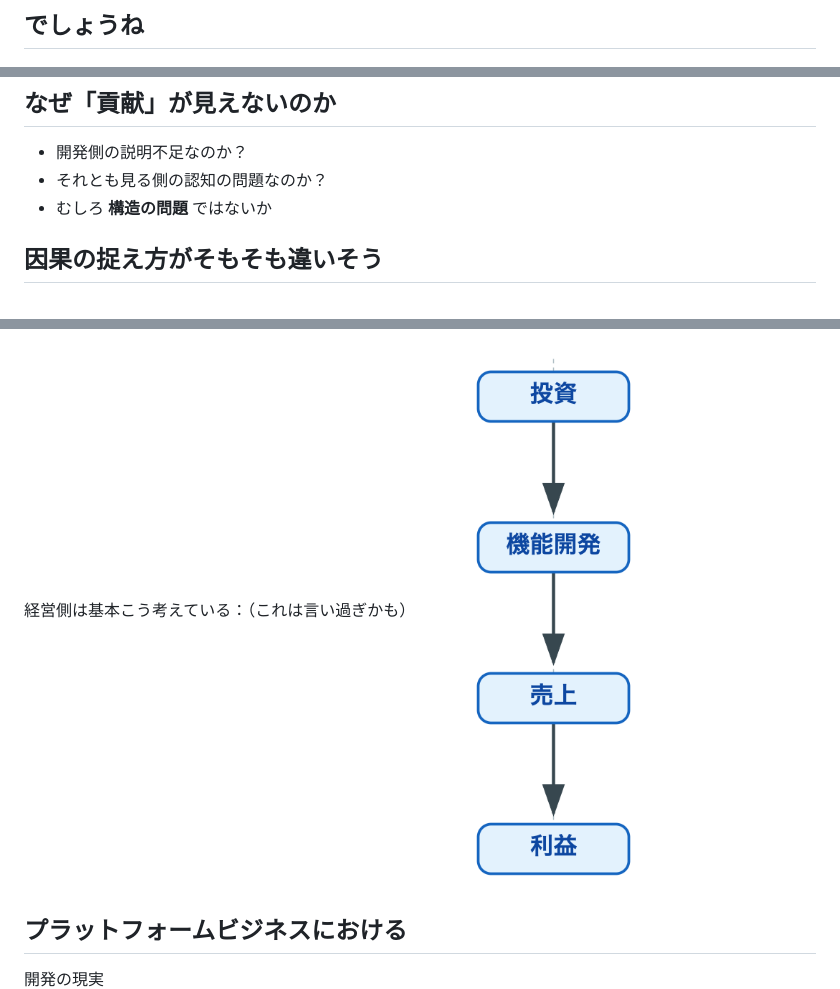
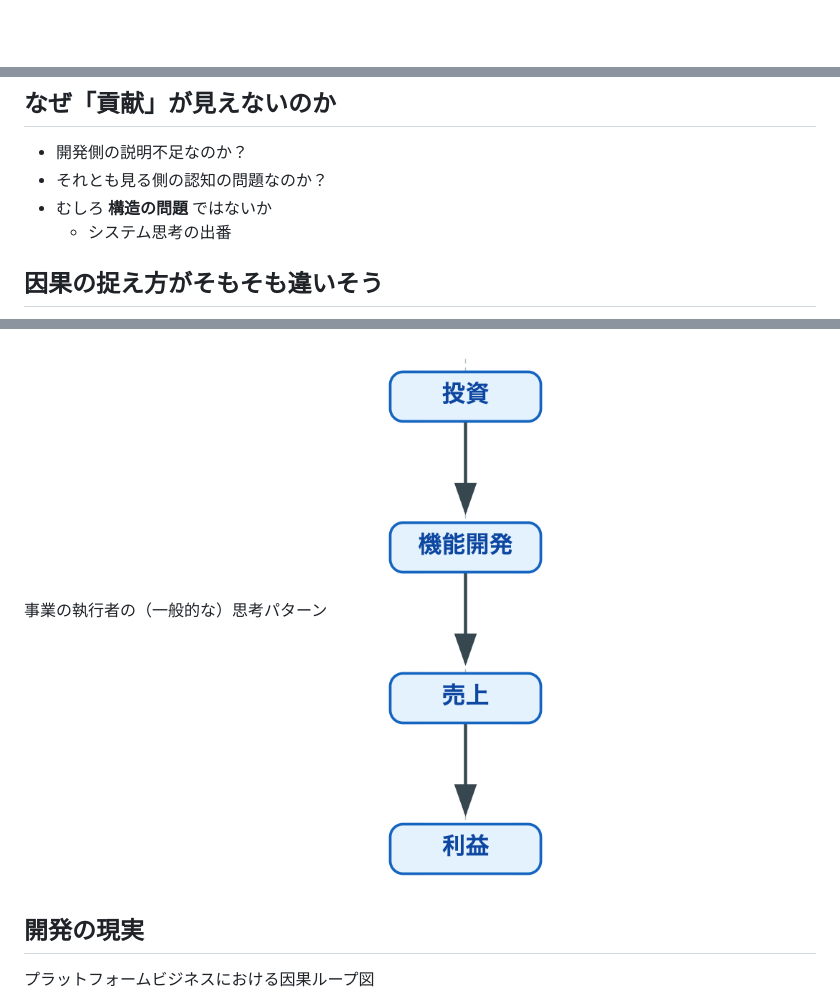
Before and after one commit to hihats/presentation, a Markdown page: src/product_profit_junction.md, 3 parts joined by grey strips. Drawn GitHub-style; blank space fills up the shorter version.

```diff
--- a/src/product_profit_junction.md
+++ b/src/product_profit_junction.md
@@ -46,3 +48,2 @@ system_thinking: まだ浅学です
 
-## でしょうね
 
@@ -51,15 +51,16 @@ system_thinking: まだ浅学です
 - 開発側の説明不足なのか？
 - それとも見る側の認知の問題なのか？
 - むしろ **構造の問題** ではないか
+  * システム思考の出番
 <!-- 過去、システム思考的なことを考えてきていたこともあり辿り着いた -->
 
 ## 因果の捉え方がそもそも違いそう
 
-経営側は基本こう考えている：（これは言い過ぎかも）
+事業の執行者の（一般的な）思考パターン
 ![bg right:40% fit](images/linear_model.png)
 
-## プラットフォームビジネスにおける
-開発の現実
+## 開発の現実
+プラットフォームビジネスにおける因果ループ図
 ![bg right:55% fit](images/cld_product_development.png)
 
 
```
Also changed, not shown: other parts of src/product_profit_junction.md (+43 -33 lines).
